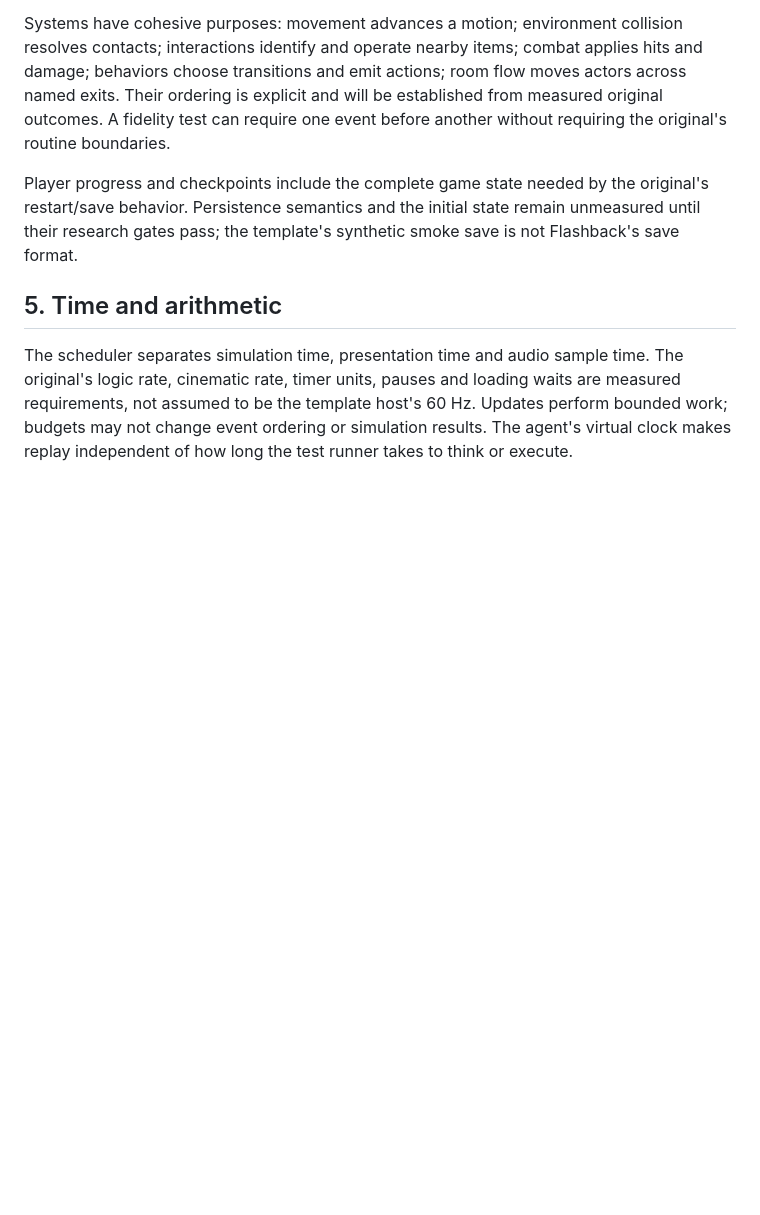
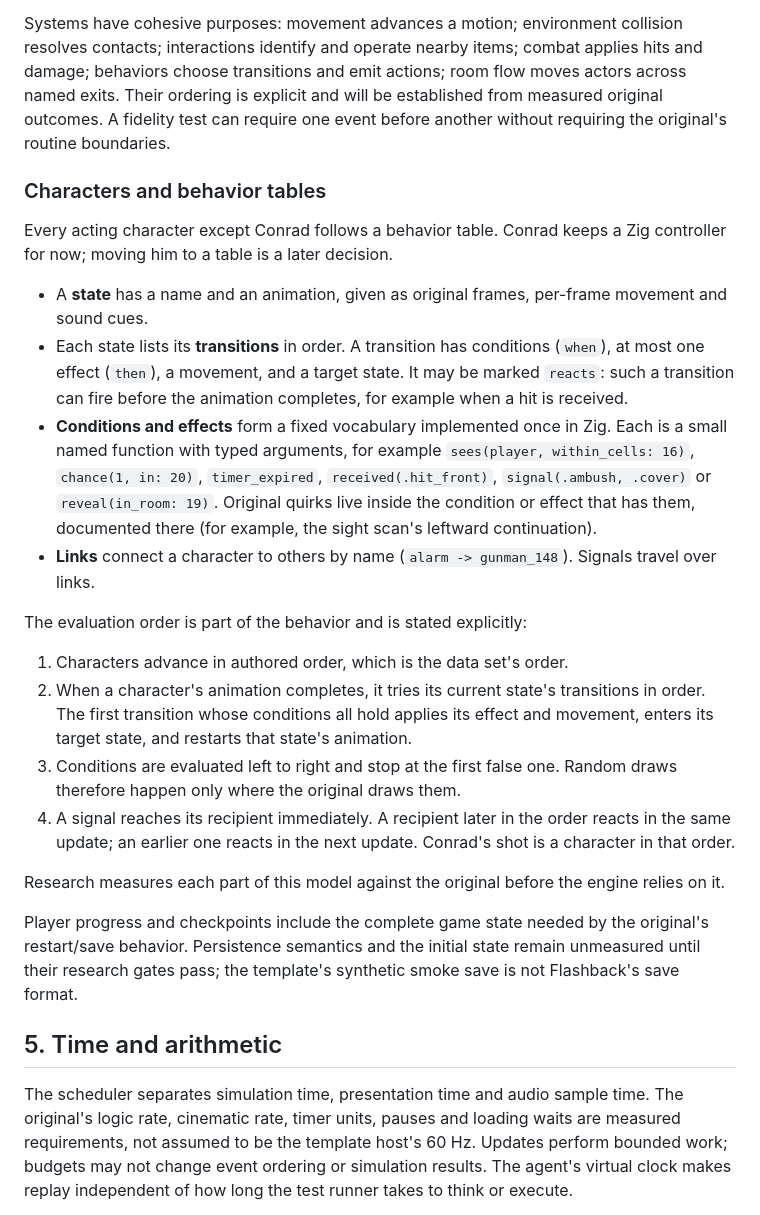
Before and after one commit to jdmichaud/flashbackz, a Markdown page: DESIGN.md, the part around one of its changes. Rendered like a GitHub page; blank space fills up the shorter version.

```diff
--- a/DESIGN.md
+++ b/DESIGN.md
@@ -108,6 +114,38 @@ contacts; interactions identify and operate nearby items; combat applies hits an
 behaviors choose transitions and emit actions; room flow moves actors across named exits. Their
 ordering is explicit and will be established from measured original outcomes. A fidelity test
 can require one event before another without requiring the original's routine boundaries.
+
+### Characters and behavior tables
+
+Every acting character except Conrad follows a behavior table. Conrad keeps a Zig controller
+for now; moving him to a table is a later decision.
+
+- A **state** has a name and an animation, given as original frames, per-frame movement and
+  sound cues.
+- Each state lists its **transitions** in order. A transition has conditions (`when`), at most
+  one effect (`then`), a movement, and a target state. It may be marked `reacts`: such a
+  transition can fire before the animation completes, for example when a hit is received.
+- **Conditions and effects** form a fixed vocabulary implemented once in Zig. Each is a small
+  named function with typed arguments, for example `sees(player, within_cells: 16)`,
+  `chance(1, in: 20)`, `timer_expired`, `received(.hit_front)`, `signal(.ambush, .cover)` or
+  `reveal(in_room: 19)`. Original quirks live inside the condition or effect that has them,
+  documented there (for example, the sight scan's leftward continuation).
+- **Links** connect a character to others by name (`alarm -> gunman_148`). Signals travel
+  over links.
+
+The evaluation order is part of the behavior and is stated explicitly:
+
+1. Characters advance in authored order, which is the data set's order.
+2. When a character's animation completes, it tries its current state's transitions in order.
+   The first transition whose conditions all hold applies its effect and movement, enters its
+   target state, and restarts that state's animation.
+3. Conditions are evaluated left to right and stop at the first false one. Random draws
+   therefore happen only where the original draws them.
+4. A signal reaches its recipient immediately. A recipient later in the order reacts in the
+   same update; an earlier one reacts in the next update. Conrad's shot is a character in that
+   order.
+
+Research measures each part of this model against the original before the engine relies on it.
 
 Player progress and checkpoints include the complete game state needed by the original's
 restart/save behavior. Persistence semantics and the initial state remain unmeasured until their
```
Also changed, not shown: other parts of DESIGN.md (+39 -33 lines), AGENTS.md (+16 -13 lines).
